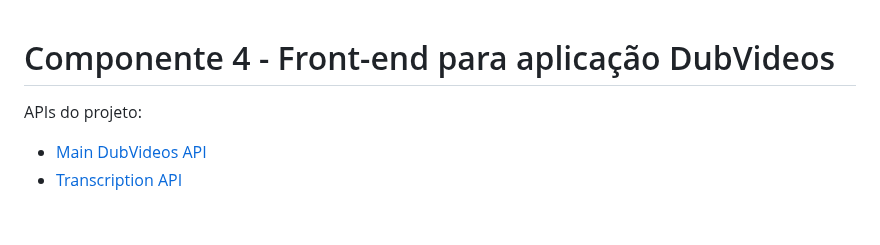
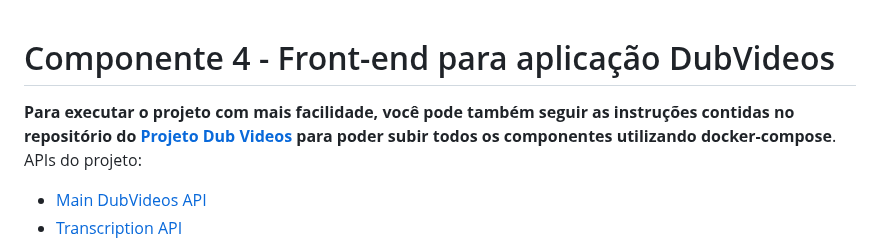
Before and after one commit to juliano-lopes/dub-videos-front-end, a Markdown page: README.md, the part around the change. GitHub-like rendering; blank space fills up the shorter version.

Commit message:
Adds project with instructions.

```diff
--- a/README.md
+++ b/README.md
@@ -1,4 +1,5 @@
 # Componente 4 - Front-end para aplicação DubVideos
+**Para executar o projeto com mais facilidade, você pode também seguir as instruções contidas no repositório do [Projeto Dub Videos](https://github.com/juliano-lopes/dub-videos-project) para poder subir todos os componentes utilizando docker-compose**.
 APIs do projeto:
 * [Main DubVideos API](https://github.com/juliano-lopes/main-dub-videos-api)
 * [Transcription API](https://github.com/juliano-lopes/transcription-api)
```
